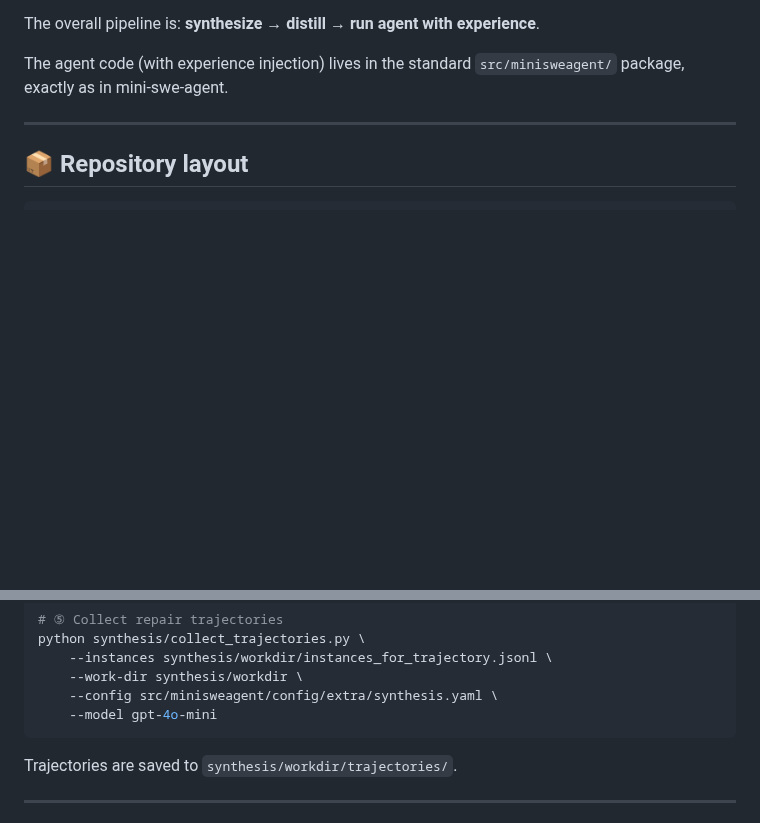
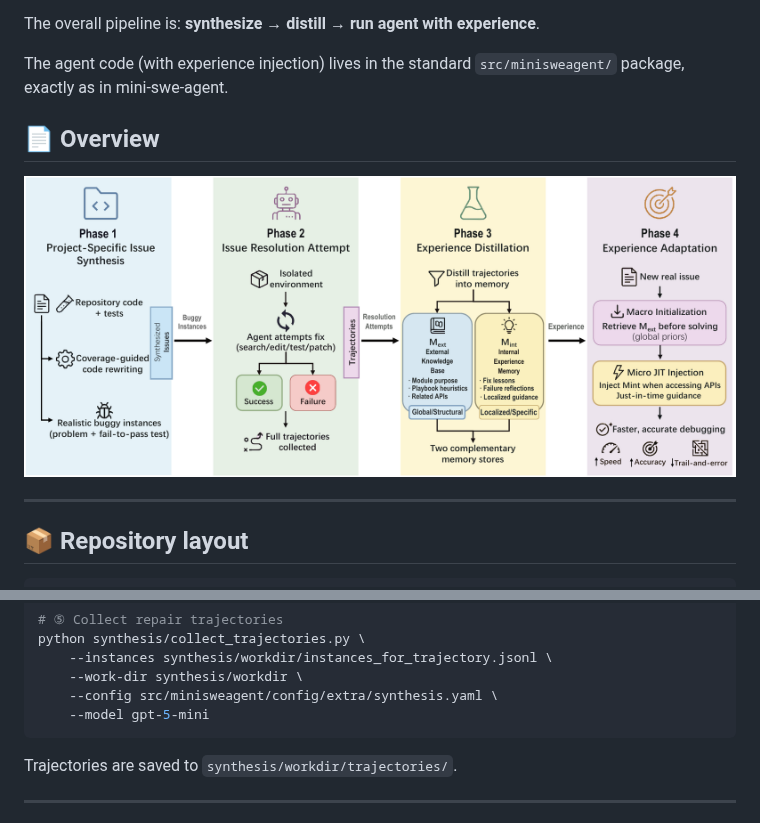
Before and after one commit to cslsolow/SkillForge, a Markdown page: README.md, 2 parts joined by grey strips. Drawn GitHub-style; pictures changed too: asset/overview.png (added); blank space fills up the shorter version.

````diff
--- a/README.md
+++ b/README.md
@@ -14,6 +14,10 @@ It extends **mini-swe-agent** with two additional components:
 The overall pipeline is: **synthesize → distill → run agent with experience**.
 
 The agent code (with experience injection) lives in the standard `src/minisweagent/` package, exactly as in mini-swe-agent.
+
+## 📄 Overview
+
+![SWE-Learner Overview](asset/overview.png)
 
 ---
 
@@ -121,7 +125,7 @@ python synthesis/collect_trajectories.py \
     --instances synthesis/workdir/instances_for_trajectory.jsonl \
     --work-dir synthesis/workdir \
     --config src/minisweagent/config/extra/synthesis.yaml \
-    --model gpt-4o-mini
+    --model gpt-5-mini
 ```
 
 Trajectories are saved to `synthesis/workdir/trajectories/`.
````
Also changed, not shown: 4 other files.
